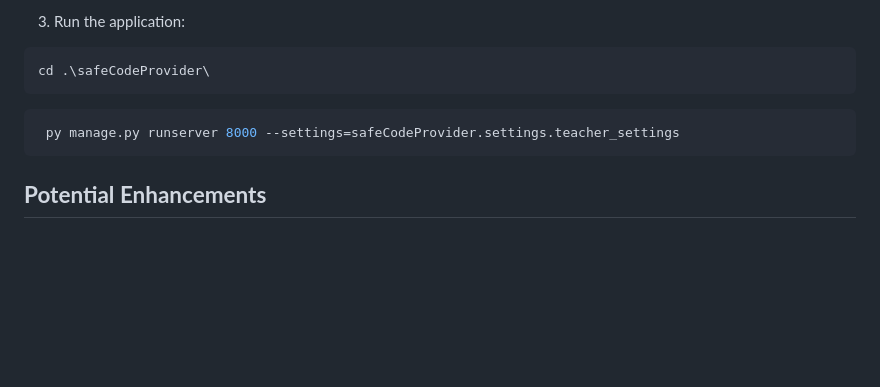
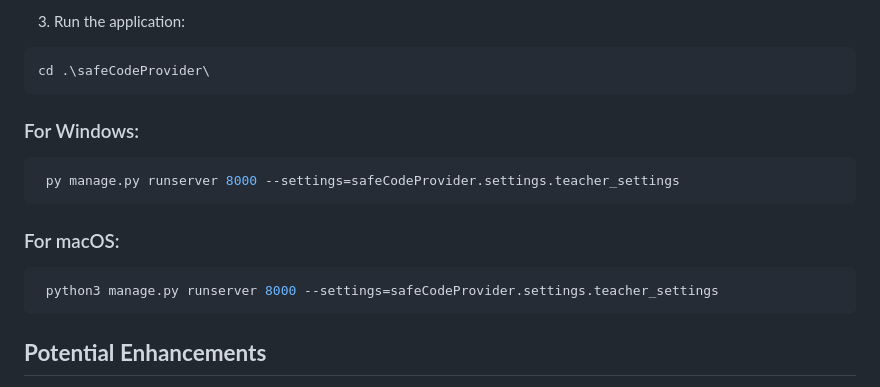
Before and after one commit to commoncodebase-ccb/safeCodeProvider, a Markdown page: README.md, the part around the change. GitHub-like rendering; blank space fills up the shorter version.

````diff
--- a/README.md
+++ b/README.md
@@ -122,8 +122,13 @@ Below are the main interface screens of the project:
    ```bash
    cd .\safeCodeProvider\
   ```
+### For Windows:
   ```bash
    py manage.py runserver 8000 --settings=safeCodeProvider.settings.teacher_settings
+  ```
+### For macOS:
+  ```bash
+   python3 manage.py runserver 8000 --settings=safeCodeProvider.settings.teacher_settings
   ```
 
 ## **Potential Enhancements**
````
